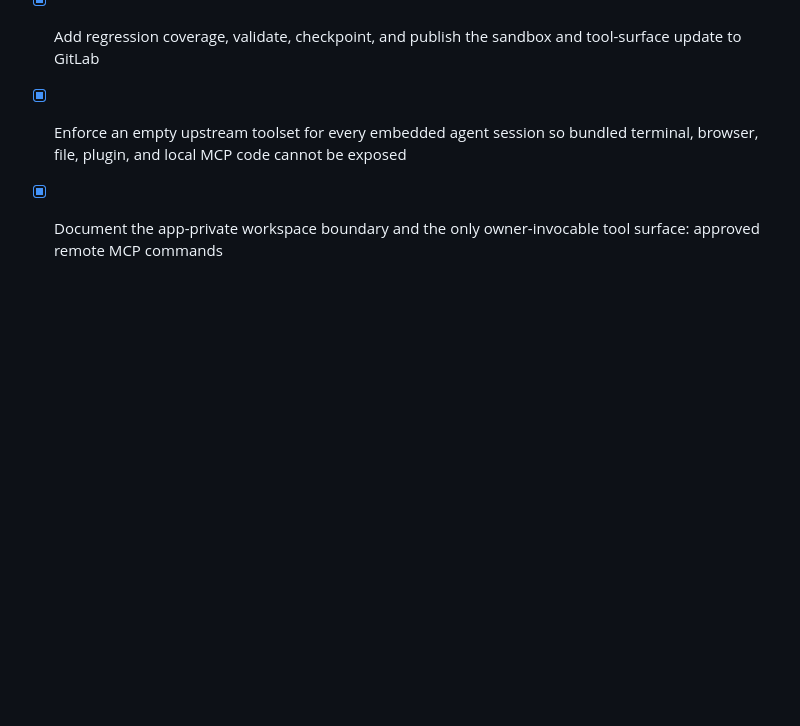
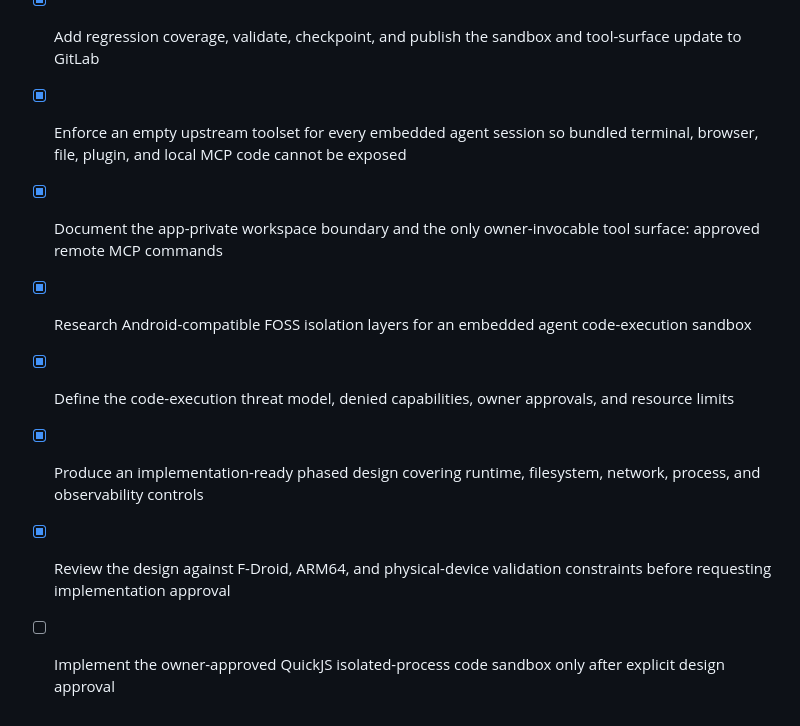
Before and after one commit to theredhacker0345/photon-dns, a Markdown page: todo.md, the part around the change. Drawn GitHub-style; blank space fills up the shorter version.

```diff
--- a/todo.md
+++ b/todo.md
@@ -219,3 +219,8 @@
 - [x] Add regression coverage, validate, checkpoint, and publish the sandbox and tool-surface update to GitLab
 - [x] Enforce an empty upstream toolset for every embedded agent session so bundled terminal, browser, file, plugin, and local MCP code cannot be exposed
 - [x] Document the app-private workspace boundary and the only owner-invocable tool surface: approved remote MCP commands
+- [x] Research Android-compatible FOSS isolation layers for an embedded agent code-execution sandbox
+- [x] Define the code-execution threat model, denied capabilities, owner approvals, and resource limits
+- [x] Produce an implementation-ready phased design covering runtime, filesystem, network, process, and observability controls
+- [x] Review the design against F-Droid, ARM64, and physical-device validation constraints before requesting implementation approval
+- [ ] Implement the owner-approved QuickJS isolated-process code sandbox only after explicit design approval
```
Also changed, not shown: docs/code-execution-sandbox-design.md (added, +182 -0 lines), docs/code-sandbox-research-notes.md (added, +12 -0 lines).
